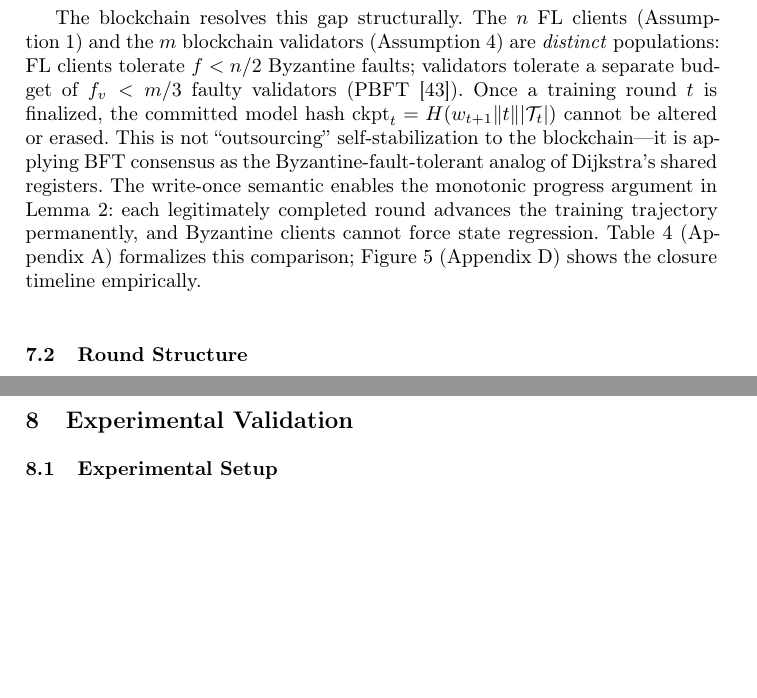
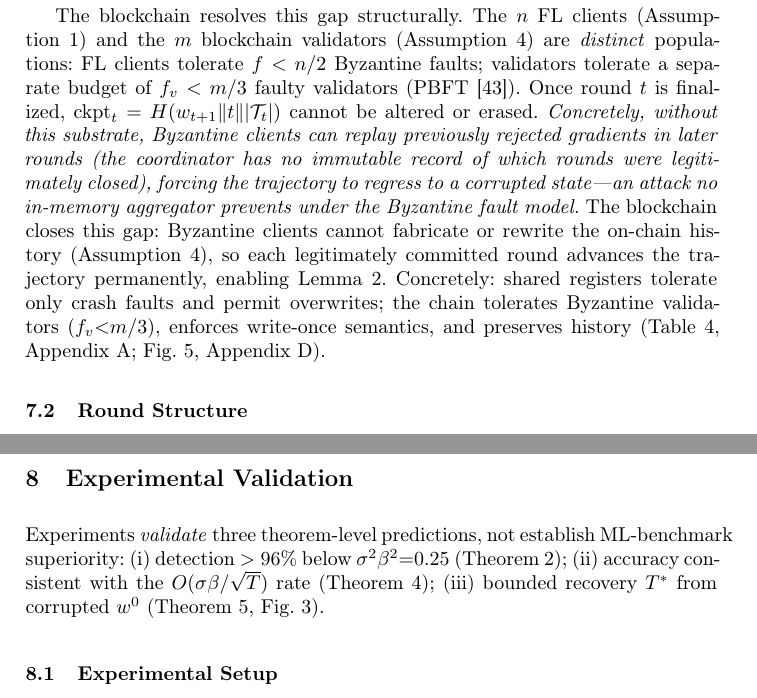
Before and after one commit to amethystani/blockchain_enabled_federated_learning-main, a LaTeX paper (paper/main.tex, which reads paper/blockchain.tex, paper/experiments.tex): two parts of pages 10 and 11 of 23, joined at a grey line, cut so that both start at the same text, the shorter picture padded with empty space. Compiled offline with pdfLaTeX.

Commit message:
SSS 2026: address 4 reviewer risks (minimal targeted edits)
R1 (Is this self-stabilization?): Intro now says 'practically self-stabilizing,
not classical', listing the four assumptions upfront (bounded init, phase
condition, synchrony, non-Byz coordinator).

R2 (Blockchain essential or bolted on?): Replaced vague 'not outsourcing' claim
with concrete attack vector—Byzantine clients can replay rejected gradients
without an immutable substrate, an attack no in-memory aggregator prevents.

R3 (Experiments credible enough?): Experiments section now opens by stating
results validate three theorem-level predictions, not ML-benchmark superiority.
Compressed accuracy paragraph to compensate.

R4 (Appendices doing too much?): Inlined the key blockchain-vs-shmem comparison
in body so the comparison is self-contained without flipping to Appendix A.

Body still ends at page 15.

https://claude.ai/code/session_012pCNUMSHS4RhChJEdKbWJi

```diff
--- a/paper/blockchain.tex
+++ b/paper/blockchain.tex
@@ -19,16 +19,19 @@ The blockchain resolves this gap structurally.
 The $n$ FL clients (Assumption~1) and the $m$ blockchain validators (Assumption~4) are
 \emph{distinct} populations: FL clients tolerate $f < n/2$ Byzantine faults; validators
 tolerate a separate budget of $f_v < m/3$ faulty validators (PBFT~\cite{bft_consensus}).
-Once a training round $t$ is finalized, the committed model hash
-$\mathrm{ckpt}_t = H(w_{t+1} \| t \| |\mathcal{T}_t|)$ cannot be altered or erased.
-This is not ``outsourcing'' self-stabilization to the blockchain---it is applying
-BFT consensus as the Byzantine-fault-tolerant analog of Dijkstra's shared registers.
-The write-once semantic enables the monotonic progress argument in
-Lemma~\ref{lem:closure}: each legitimately completed round advances the training
-trajectory permanently, and Byzantine clients cannot force state regression.
-Table~\ref{tab:blockchain_vs_shmem} (Appendix~\ref{app:blockchain}) formalizes
-this comparison; Figure~\ref{fig:blockchain_stabilizer} (Appendix~\ref{app:experiments})
-shows the closure timeline empirically.
+Once round $t$ is finalized, $\mathrm{ckpt}_t = H(w_{t+1} \| t \| |\mathcal{T}_t|)$
+cannot be altered or erased.
+\emph{Concretely, without this substrate, Byzantine clients can replay previously
+rejected gradients in later rounds (the coordinator has no immutable record of which
+rounds were legitimately closed), forcing the trajectory to regress to a corrupted
+state---an attack no in-memory aggregator prevents under the Byzantine fault model.}
+The blockchain closes this gap: Byzantine clients cannot fabricate or rewrite the
+on-chain history (Assumption~4), so each legitimately committed round advances the
+trajectory permanently, enabling Lemma~\ref{lem:closure}.
+Concretely: shared registers tolerate only crash faults and permit overwrites; the chain
+tolerates Byzantine validators ($f_v{<}m/3$), enforces write-once semantics, and preserves
+history (Table~\ref{tab:blockchain_vs_shmem}, Appendix~\ref{app:blockchain};
+Fig.~\ref{fig:blockchain_stabilizer}, Appendix~\ref{app:experiments}).
 
 \subsection{Round Structure}
 
--- a/paper/experiments.tex
+++ b/paper/experiments.tex
@@ -1,5 +1,7 @@
 \section{Experimental Validation}
 \label{sec:experiments}
+
+Experiments \emph{validate} three theorem-level predictions, not establish ML-benchmark superiority: (i)~detection $>96\%$ below $\sigma^2\beta^2{=}0.25$ (Theorem~\ref{thm:spectral_anomaly}); (ii)~accuracy consistent with the $O(\sigma\beta/\sqrt{T})$ rate (Theorem~\ref{thm:convergence}); (iii)~bounded recovery $T^*$ from corrupted $w^0$ (Theorem~\ref{thm:self_stab}, Fig.~\ref{fig:self_stabilization}).
 
 \subsection{Experimental Setup}
 
```
Also changed, not shown: paper/introduction.tex (+1 -1 lines), paper/main.pdf, paper/experiments.tex (15 more changed lines).
